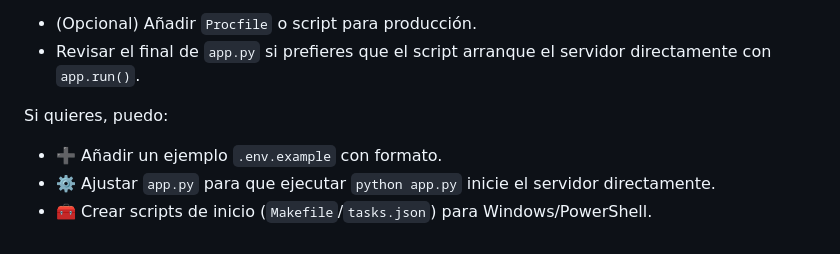
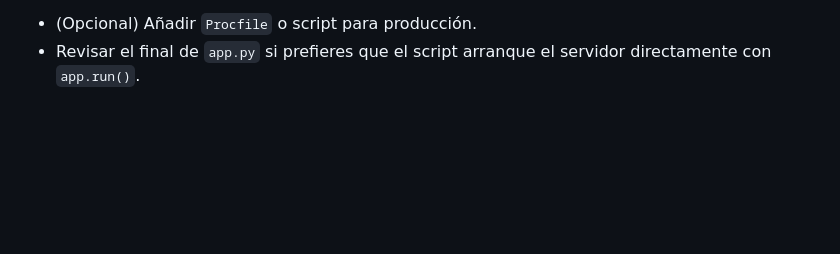
Before and after one commit to Lau-bor/Ethical-Dilemma-Simulator, a Markdown page: README.md, the part around the change. Rendered like a GitHub page; blank space fills up the shorter version.

Commit message:
Se removieron mas partes innecesarias del archivo README

```diff
--- a/README.md
+++ b/README.md
@@ -133,9 +133,3 @@ pytest -q
 
 - (Opcional) Añadir `Procfile` o script para producción.
 - Revisar el final de `app.py` si prefieres que el script arranque el servidor directamente con `app.run()`.
-
-Si quieres, puedo:
-
-- ➕ Añadir un ejemplo `.env.example` con formato.
-- ⚙️ Ajustar `app.py` para que ejecutar `python app.py` inicie el servidor directamente.
-- 🧰 Crear scripts de inicio (`Makefile`/`tasks.json`) para Windows/PowerShell.
```
